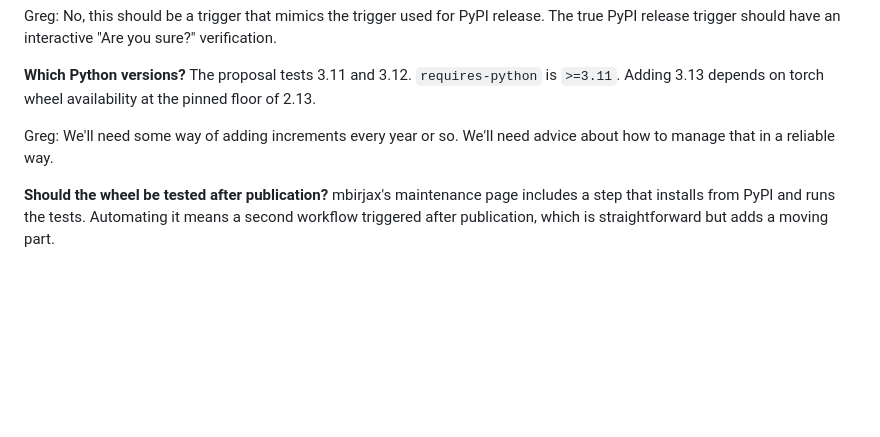
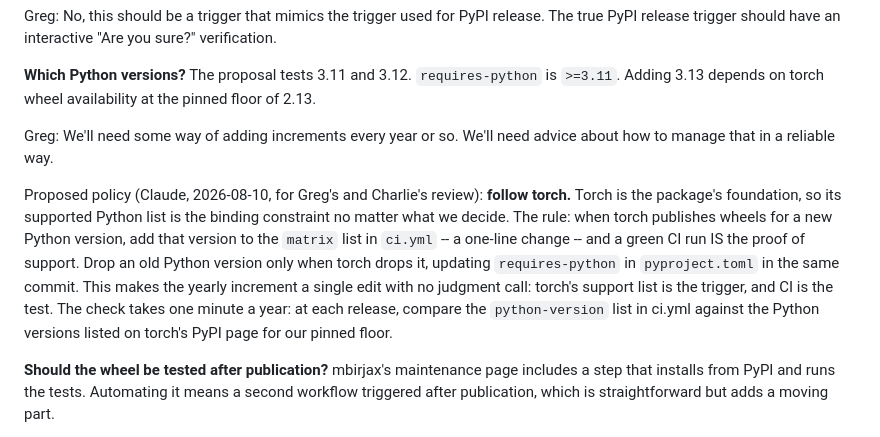
Before and after one commit to gbuzzard/mbirjax_plans, a Markdown page: plans/torch_port/release_workflow.md, the part around the change. GitHub-like rendering; blank space fills up the shorter version.

Commit message:
Propose the follow-torch Python-version policy (decision 3)
Co-Authored-By: Claude Fable 5 <noreply@anthropic.com>

```diff
--- a/plans/torch_port/release_workflow.md
+++ b/plans/torch_port/release_workflow.md
@@ -352,6 +352,19 @@ of 2.13.
 Greg:  We'll need some way of adding increments every year or
 so.  We'll need advice about how to manage that in a reliable way.
 
+Proposed policy (Claude, 2026-08-10, for Greg's and Charlie's review):
+**follow torch.**  Torch is the package's foundation, so its supported
+Python list is the binding constraint no matter what we decide.  The
+rule: when torch publishes wheels for a new Python version, add that
+version to the `matrix` list in `ci.yml` -- a one-line change -- and a
+green CI run IS the proof of support.  Drop an old Python version only
+when torch drops it, updating `requires-python` in `pyproject.toml` in
+the same commit.  This makes the yearly increment a single edit with no
+judgment call: torch's support list is the trigger, and CI is the test.
+The check takes one minute a year: at each release, compare the
+`python-version` list in ci.yml against the Python versions listed on
+torch's PyPI page for our pinned floor.
+
 **Should the wheel be tested after publication?**  mbirjax's maintenance page
 includes a step that installs from PyPI and runs the tests.  Automating it means a
 second workflow triggered after publication, which is straightforward but adds a
```
